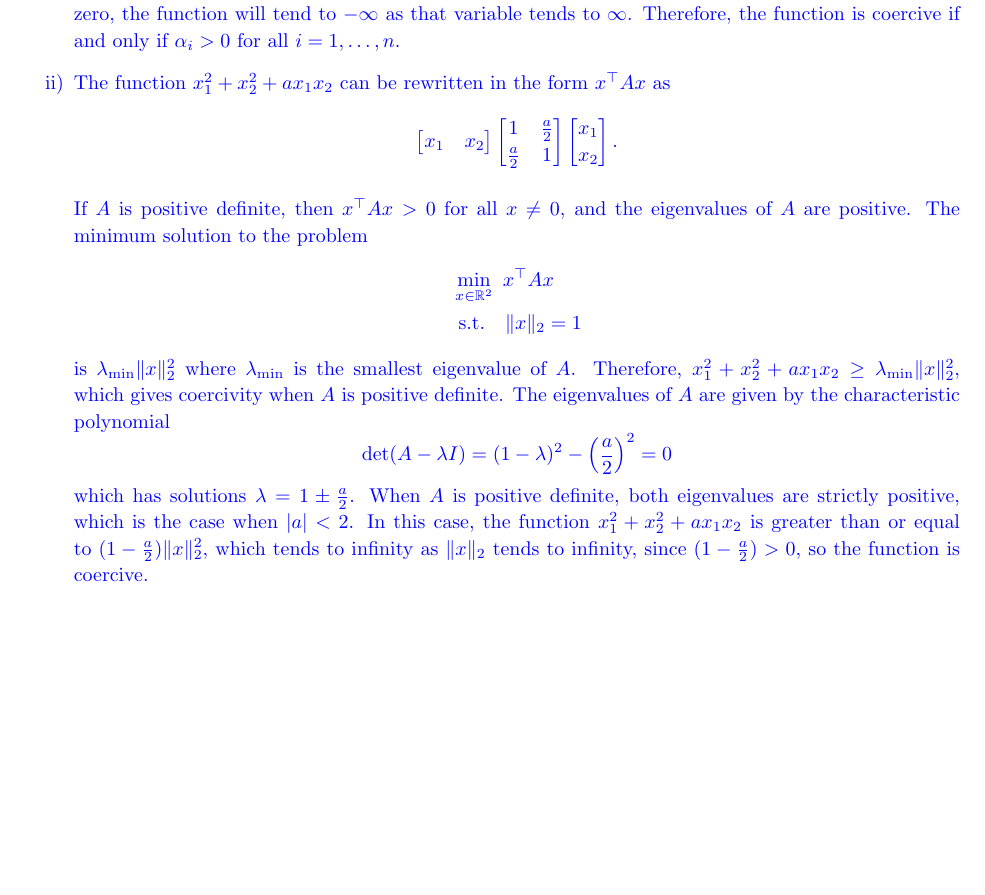
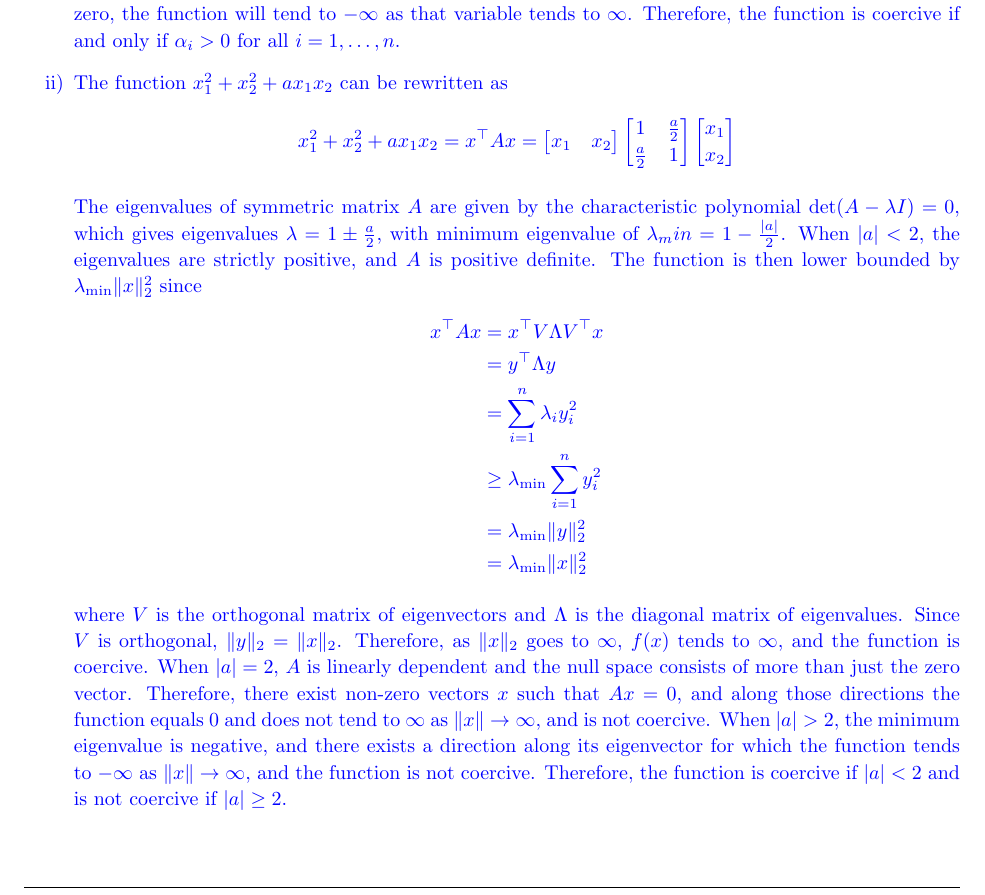
Before and after one commit to zbrandt/eecs127, a LaTeX problem sheet (hw6/hw6.tex, which reads hw6/p4.tex): part of page 5 of 5, cut so that both start at the same text. Compiled offline with pdfLaTeX.

Commit message:
Update answer for problem 4

```diff
--- a/hw6/p4.tex
+++ b/hw6/p4.tex
@@ -28,40 +28,46 @@
                 $\alpha_i > 0$ for all $i = 1, \ldots, n$.
 
             \item[ii)] The function $x_1^2 + x_2^2 + ax_1x_2$ can be rewritten
-                in the form $x^\top A x$ as
+                as
                 \[
+                    x_1^2 + x_2^2 + ax_1x_2 = x^\top A x =
                     \begin{bmatrix} x_1 & x_2 \end{bmatrix}
-                    \begin{bmatrix}
-                        1 & \frac{a}{2} \\
-                        \frac{a}{2} & 1
-                    \end{bmatrix}
-                    \begin{bmatrix} x_1 \\ x_2 \end{bmatrix}.
+                    \begin{bmatrix} 1 & \frac{a}{2} \\ \frac{a}{2} & 1 \end{bmatrix}
+                    \begin{bmatrix} x_1 \\ x_2 \end{bmatrix}
                 \]
 
-                If $A$ is positive definite, then $x^\top A x > 0$ for all $x
-                \neq 0$, and the eigenvalues of $A$ are positive. The minimum
-                solution to the problem
+                The eigenvalues of symmetric matrix $A$ are given by the
+                characteristic polynomial $\det(A - \lambda I) = 0$, which
+                gives eigenvalues $\lambda = 1 \pm \frac{a}{2}$, with minimum
+                eigenvalue of $\lambda_min = 1 - \frac{|a|}{2}$. When $|a| <
+                2$, the eigenvalues are strictly positive, and $A$ is positive
+                definite. The function is then lower bounded by $\lambda_{\min}
+                \|x\|^2_2$ since
                 \[
                     \begin{split}
-                        &\min_{x\in\mathbb R^2}\ x^\top A x \\
-                        &\text{ s.t.}\quad \|x\|_2 = 1
+                        x^\top A x &= x^\top V \Lambda V^\top x \\
+                        &= y^\top \Lambda y \\
+                        &= \sum_{i=1}^n \lambda_i y_i^2 \\
+                        &\geq \lambda_{\min} \sum_{i=1}^n y_i^2 \\
+                        &= \lambda_{\min} \|y\|^2_2 \\
+                        &= \lambda_{\min} \|x\|^2_2
                     \end{split}
                 \]
-                is $\lambda_{\min} \| x \|_2^2$ where $\lambda_{\min}$ is the
-                smallest eigenvalue of $A$. Therefore, $x_1^2 + x_2^2 + ax_1x_2
-                \geq \lambda_{\min} \| x \|_2^2$, which gives coercivity when
-                $A$ is positive definite. The eigenvalues of $A$ are given by
-                the characteristic polynomial
-                \[
-                    \det(A - \lambda I) = (1 - \lambda)^2 - \left(\frac{a}{2}\right)^2 = 0
-                \]
-                which has solutions $\lambda = 1 \pm \frac{a}{2}$. When $A$ is
-                positive definite, both eigenvalues are strictly positive,
-                which is the case when $|a| < 2$. In this case, the function
-                $x_1^2 + x_2^2 + ax_1x_2$ is greater than or equal to
-                $(1 - \frac{a}{2}) \| x \|_2^2$, which tends to infinity as
-                $\| x \|_2$ tends to infinity, since $(1 - \frac{a}{2}) > 0$,
-                so the function is coercive.
+
+                where $V$ is the orthogonal matrix of eigenvectors and
+                $\Lambda$ is the diagonal matrix of eigenvalues. Since $V$ is
+                orthogonal, $\|y\|_2 = \|x\|_2$. Therefore, as $\|x\|_2$ goes
+                to $\infty$, $f(x)$ tends to $\infty$, and the function is
+                coercive. When $|a| = 2$, $A$ is linearly dependent and the
+                null space consists of more than just the zero vector.
+                Therefore, there exist non-zero vectors $x$ such that $Ax = 0$,
+                and along those directions the function equals 0 and does not
+                tend to $\infty$ as $\|x\| \to \infty$, and is not coercive.
+                When $|a| > 2$, the minimum eigenvalue is negative, and there
+                exists a direction along its eigenvector for which the function
+                tends to $-\infty$ as $\|x\| \to \infty$, and the function is
+                not coercive. Therefore, the function is coercive if $|a| < 2$
+                and is not coercive if $|a| \geq 2$.
 
         \end{itemize}
     \end{solution}
```
Also changed, not shown: hw6/hw6.pdf.
